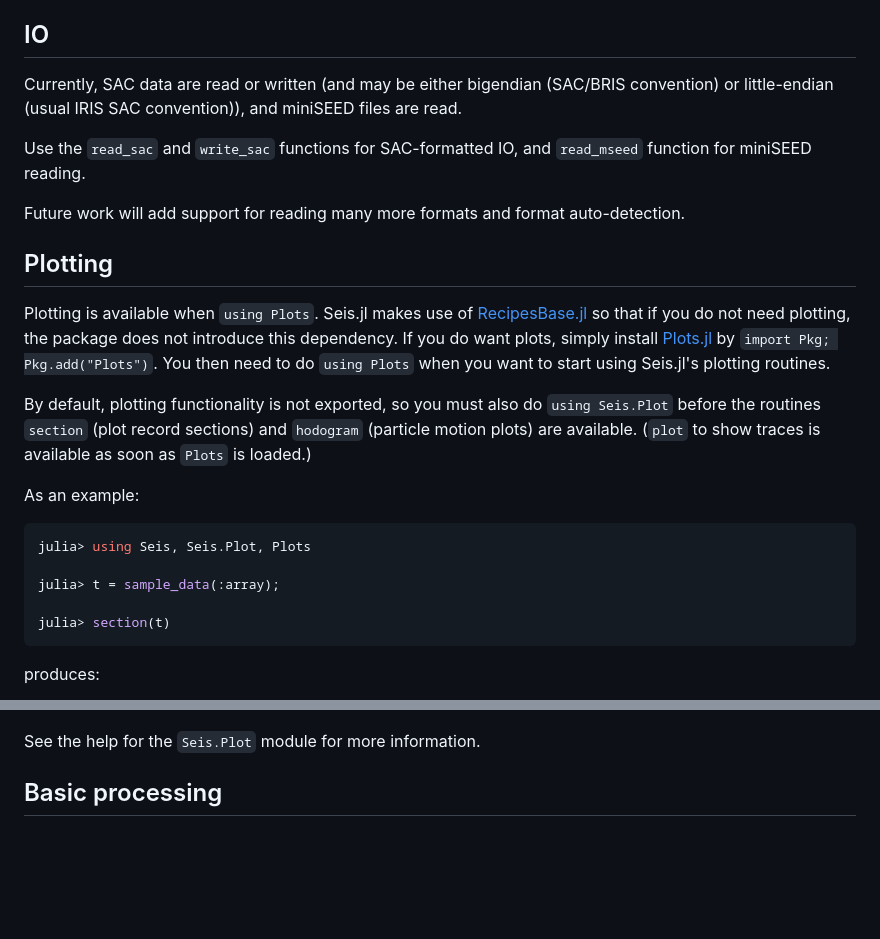
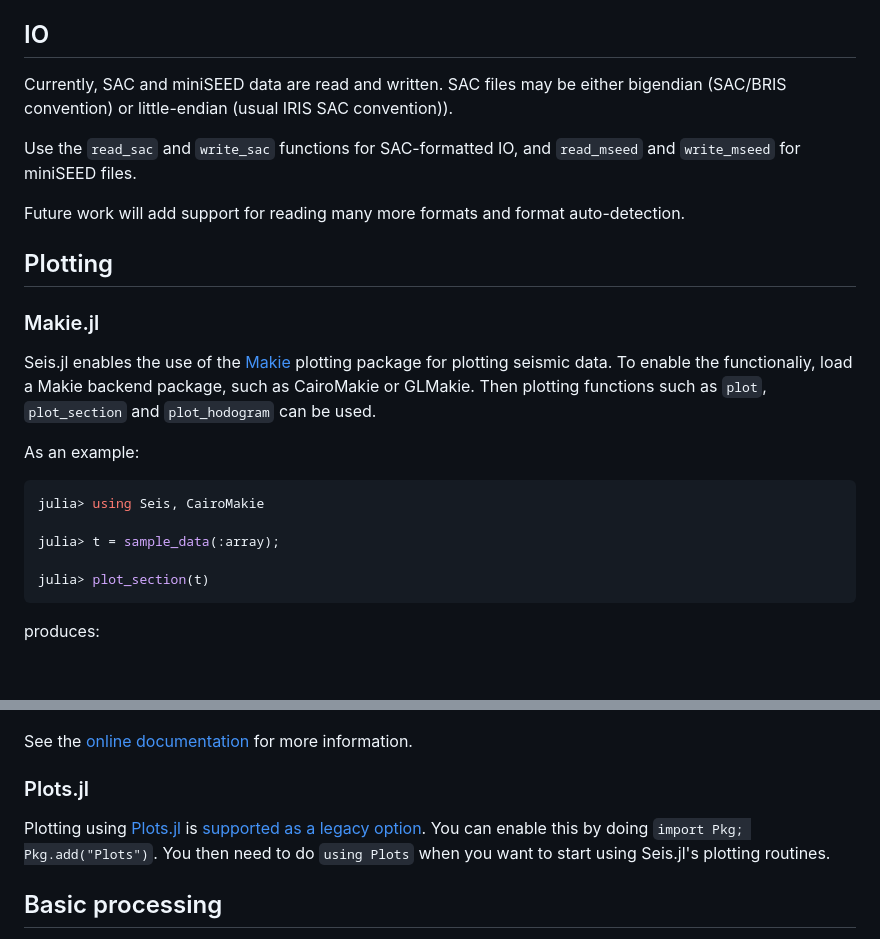
Before and after one commit to anowacki/Seis.jl, a Markdown page: README.md, 2 parts joined by grey strips. Drawn GitHub-style; blank space fills up the shorter version.

Commit message:
Update README.md
Reflect state of IO (miniSEED writing) and plotting (move
to Makie-based plots).

````diff
--- a/README.md
+++ b/README.md
@@ -151,47 +151,46 @@ the 'scalar' function (`channel_code`) to each trace in the array `t`.
 
 ## IO
 
-Currently, SAC data are read or written (and may be either bigendian
-(SAC/BRIS convention) or little-endian (usual IRIS SAC convention)), and
-miniSEED files are read.
+Currently, SAC and miniSEED data are read and written.
+SAC files may be either bigendian
+(SAC/BRIS convention) or little-endian (usual IRIS SAC convention)).
 
 Use the `read_sac` and `write_sac` functions for SAC-formatted IO,
-and `read_mseed` function for miniSEED reading.
+and `read_mseed` and `write_mseed` for miniSEED files.
 
 Future work will add support for reading many more formats and format
 auto-detection.
 
 ## Plotting
 
-Plotting is available when `using Plots`.  Seis.jl
-makes use of [RecipesBase.jl](https://github.com/JuliaPlots/RecipesBase.jl)
-so that if you do not need plotting, the package does not introduce this
-dependency.  If you do want plots, simply install
-[Plots.jl](https://github.com/JuliaPlots/Plots.jl)
-by `import Pkg; Pkg.add("Plots")`.  You then need to do `using Plots` when you
-want to start using Seis.jl's plotting routines.
-
-By default,
-plotting functionality is not exported, so you must also do `using Seis.Plot`
-before the routines `section` (plot record sections) and `hodogram` (particle
-motion plots) are available.  (`plot` to show traces is available as soon
-as `Plots` is loaded.)
+### Makie.jl
+Seis.jl enables the use of the [Makie](https://docs.makie.org/stable/)
+plotting package for plotting seismic data.  To enable the functionaliy,
+load a Makie backend package, such as CairoMakie or GLMakie.  Then
+plotting functions such as `plot`, `plot_section` and `plot_hodogram`
+can be used.
 
 As an example:
 
 ```julia
-julia> using Seis, Seis.Plot, Plots
+julia> using Seis, CairoMakie
 
 julia> t = sample_data(:array);
 
-julia> section(t)
+julia> plot_section(t)
 ```
 
 produces:
 
 ![Record section](docs/images/record_section.jpg)
 
-See the help for the `Seis.Plot` module for more information.
+See the [online documentation](https://anowacki.github.io/Seis.jl/dev/plotting-makie/) for more information.
+
+### Plots.jl
+Plotting using [Plots.jl](https://github.com/JuliaPlots/Plots.jl) is
+[supported as a legacy option](https://anowacki.github.io/Seis.jl/dev/plotting-plots/).
+You can enable this by doing `import Pkg; Pkg.add("Plots")`.  You then need
+to do `using Plots` when you want to start using Seis.jl's plotting routines.
 
 ## Basic processing
 
````
Also changed, not shown: other parts of README.md (+2 -1 lines).
